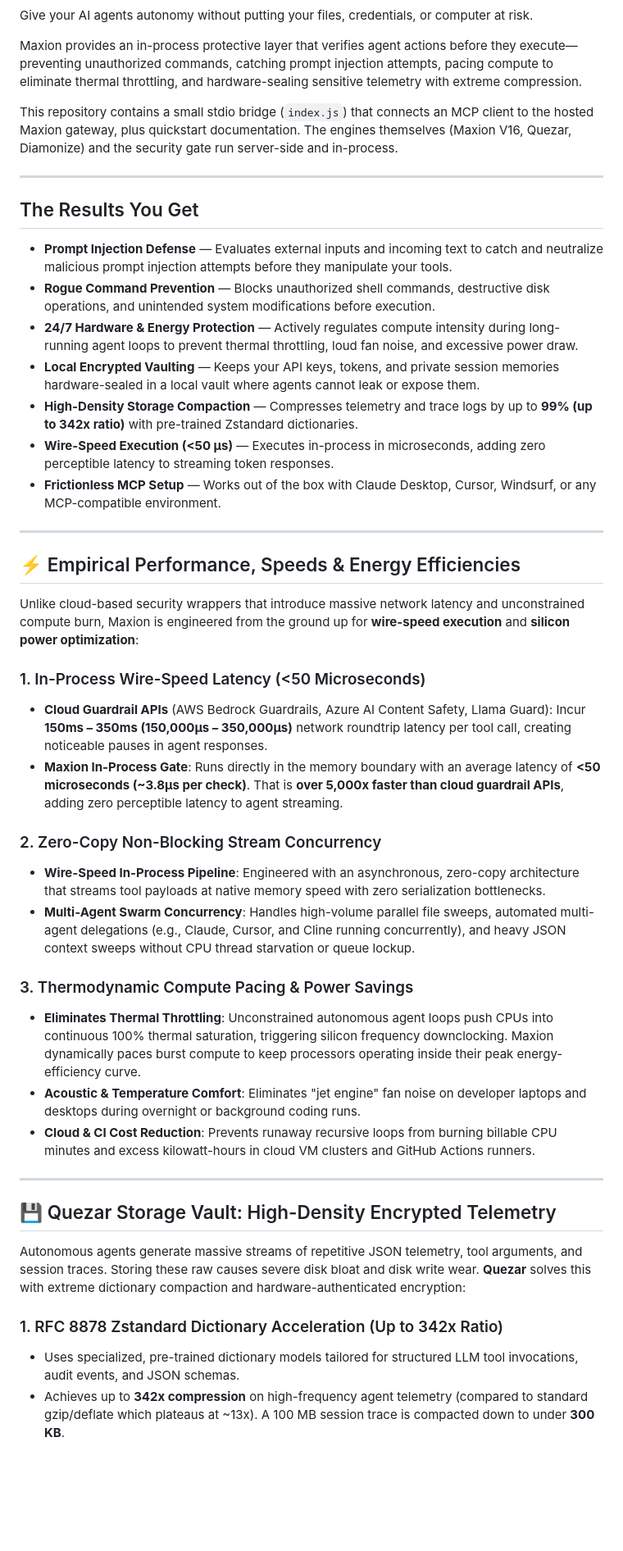
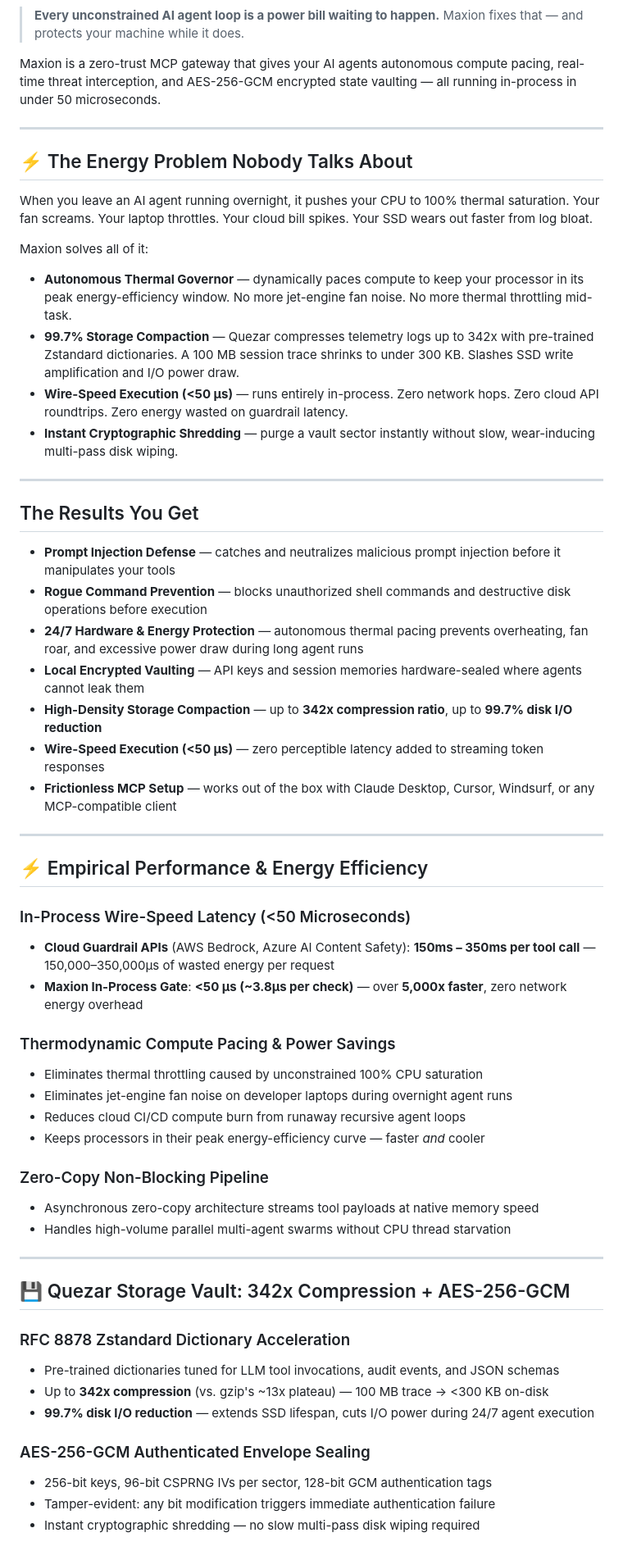
Before and after one commit to aruuhii2yo/maxion-mcp, a Markdown page: README.md, the part around one of its changes. Shown at 82% size. GitHub-like rendering; blank space fills up the shorter version.

Commit message:
feat: front-load energy savings, fix Smithery URLs, add install command

```diff
--- a/README.md
+++ b/README.md
@@ -14,50 +14,64 @@
 [![License: Proprietary](https://img.shields.io/badge/License-Proprietary-lightgrey.svg)](LICENSE)
 [![MCP Compatible](https://img.shields.io/badge/MCP-Compatible-6366f1.svg)](https://modelcontextprotocol.io)
 
-Give your AI agents autonomy without putting your files, credentials, or computer at risk.
+> **Every unconstrained AI agent loop is a power bill waiting to happen.** Maxion fixes that — and protects your machine while it does.
 
-Maxion provides an in-process protective layer that verifies agent actions before they execute—preventing unauthorized commands, catching prompt injection attempts, pacing compute to eliminate thermal throttling, and hardware-sealing sensitive telemetry with extreme compression.
+Maxion is a zero-trust MCP gateway that gives your AI agents autonomous compute pacing, real-time threat interception, and AES-256-GCM encrypted state vaulting — all running in-process in under 50 microseconds.
 
-This repository contains a small stdio bridge (`index.js`) that connects an MCP client to the hosted Maxion gateway, plus quickstart documentation. The engines themselves (Maxion V16, Quezar, Diamonize) and the security gate run server-side and in-process.
+---
+
+## ⚡ The Energy Problem Nobody Talks About
+
+When you leave an AI agent running overnight, it pushes your CPU to 100% thermal saturation. Your fan screams. Your laptop throttles. Your cloud bill spikes. Your SSD wears out faster from log bloat.
+
+Maxion solves all of it:
+
+- **Autonomous Thermal Governor** — dynamically paces compute to keep your processor in its peak energy-efficiency window. No more jet-engine fan noise. No more thermal throttling mid-task.
+- **99.7% Storage Compaction** — Quezar compresses telemetry logs up to 342x with pre-trained Zstandard dictionaries. A 100 MB session trace shrinks to under 300 KB. Slashes SSD write amplification and I/O power draw.
+- **Wire-Speed Execution (<50 µs)** — runs entirely in-process. Zero network hops. Zero cloud API roundtrips. Zero energy wasted on guardrail latency.
+- **Instant Cryptographic Shredding** — purge a vault sector instantly without slow, wear-inducing multi-pass disk wiping.
 
 ---
 
 ## The Results You Get
 
-- **Prompt Injection Defense** — Evaluates external inputs and incoming text to catch and neutralize malicious prompt injection attempts before they manipulate your tools.
-- **Rogue Command Prevention** — Blocks unauthorized shell commands, destructive disk operations, and unintended system modifications before execution.
-- **24/7 Hardware & Energy Protection** — Actively regulates compute intensity during long-running agent loops to prevent thermal throttling, loud fan noise, and excessive power draw.
-- **Local Encrypted Vaulting** — Keeps your API keys, tokens, and private session memories hardware-sealed in a local vault where agents cannot leak or expose them.
-- **High-Density Storage Compaction** — Compresses telemetry and trace logs by up to **99% (up to 342x ratio)** with pre-trained Zstandard dictionaries.
-- **Wire-Speed Execution (<50 µs)** — Executes in-process in microseconds, adding zero perceptible latency to streaming token responses.
-- **Frictionless MCP Setup** — Works out of the box with Claude Desktop, Cursor, Windsurf, or any MCP-compatible environment.
+- **Prompt Injection Defense** — catches and neutralizes malicious prompt injection before it manipulates your tools
+- **Rogue Command Prevention** — blocks unauthorized shell commands and destructive disk operations before execution
+- **24/7 Hardware & Energy Protection** — autonomous thermal pacing prevents overheating, fan roar, and excessive power draw during long agent runs
+- **Local Encrypted Vaulting** — API keys and session memories hardware-sealed where agents cannot leak them
+- **High-Density Storage Compaction** — up to **342x compression ratio**, up to **99.7% disk I/O reduction**
+- **Wire-Speed Execution (<50 µs)** — zero perceptible latency added to streaming token responses
+- **Frictionless MCP Setup** — works out of the box with Claude Desktop, Cursor, Windsurf, or any MCP-compatible client
 
 ---
 
-## ⚡ Empirical Performance, Speeds & Energy Efficiencies
+## ⚡ Empirical Performance & Energy Efficiency
 
-Unlike cloud-based security wrappers that introduce massive network latency and unconstrained compute burn, Maxion is engineered from the ground up for **wire-speed execution** and **silicon power optimization**:
+### In-Process Wire-Speed Latency (<50 Microseconds)
+* **Cloud Guardrail APIs** (AWS Bedrock, Azure AI Content Safety): **150ms – 350ms per tool call** — 150,000–350,000µs of wasted energy per request
+* **Maxion In-Process Gate**: **<50 µs (~3.8µs per check)** — over **5,000x faster**, zero network energy overhead
 
-### 1. In-Process Wire-Speed Latency (<50 Microseconds)
-* **Cloud Guardrail APIs** (AWS Bedrock Guardrails, Azure AI Content Safety, Llama Guard): Incur **150ms – 350ms (150,000µs – 350,000µs)** network roundtrip latency per tool call, creating noticeable pauses in agent responses.
-* **Maxion In-Process Gate**: Runs directly in the memory boundary with an average latency of **<50 microseconds (~3.8µs per check)**. That is **over 5,000x faster than cloud guardrail APIs**, adding zero perceptible latency to agent streaming.
+### Thermodynamic Compute Pacing & Power Savings
+* Eliminates thermal throttling caused by unconstrained 100% CPU saturation
+* Eliminates jet-engine fan noise on developer laptops during overnight agent runs
+* Reduces cloud CI/CD compute burn from runaway recursive agent loops
+* Keeps processors in their peak energy-efficiency curve — faster *and* cooler
 
-### 2. Zero-Copy Non-Blocking Stream Concurrency
-* **Wire-Speed In-Process Pipeline**: Engineered with an asynchronous, zero-copy architecture that streams tool payloads at native memory speed with zero serialization bottlenecks.
-* **Multi-Agent Swarm Concurrency**: Handles high-volume parallel file sweeps, automated multi-agent delegations (e.g., Claude, Cursor, and Cline running concurrently), and heavy JSON context sweeps without CPU thread starvation or queue lockup.
-
-### 3. Thermodynamic Compute Pacing & Power Savings
-* **Eliminates Thermal Throttling**: Unconstrained autonomous agent loops push CPUs into continuous 100% thermal saturation, triggering silicon frequency downclocking. Maxion dynamically paces burst compute to keep processors operating inside their peak energy-efficiency curve.
-* **Acoustic & Temperature Comfort**: Eliminates "jet engine" fan noise on developer laptops and desktops during overnight or background coding runs.
-* **Cloud & CI Cost Reduction**: Prevents runaway recursive loops from burning billable CPU minutes and excess kilowatt-hours in cloud VM clusters and GitHub Actions runners.
+### Zero-Copy Non-Blocking Pipeline
+* Asynchronous zero-copy architecture streams tool payloads at native memory speed
+* Handles high-volume parallel multi-agent swarms without CPU thread starvation
 
 ---
 
-## 💾 Quezar Storage Vault: High-Density Encrypted Telemetry
+## 💾 Quezar Storage Vault: 342x Compression + AES-256-GCM
 
-Autonomous agents generate massive streams of repetitive JSON telemetry, tool arguments, and session traces. Storing these raw causes severe disk bloat and disk write wear. **Quezar** solves this with extreme dictionary compaction and hardware-authenticated encryption:
+### RFC 8878 Zstandard Dictionary Acceleration
+* Pre-trained dictionaries tuned for LLM tool invocations, audit events, and JSON schemas
+* Up to **342x compression** (vs. gzip's ~13x plateau) — 100 MB trace → <300 KB on-disk
+* **99.7% disk I/O reduction** — extends SSD lifespan, cuts I/O power during 24/7 agent execution
 
-### 1. RFC 8878 Zstandard Dictionary Acceleration (Up to 342x Ratio)
-* Uses specialized, pre-trained dictionary models tailored for structured LLM tool invocations, audit events, and JSON schemas.
-* Achieves up to **342x compression** on high-frequency agent telemetry (compared to standard gzip/deflate which plateaus at ~13x). A 100 MB session trace is compacted down to under **300 KB**.
+### AES-256-GCM Authenticated Envelope Sealing
+* 256-bit keys, 96-bit CSPRNG IVs per sector, 128-bit GCM authentication tags
+* Tamper-evident: any bit modification triggers immediate authentication failure
+* Instant cryptographic shredding — no slow multi-pass disk wiping required
 
```
Also changed, not shown: other parts of README.md (+27 -52 lines).
